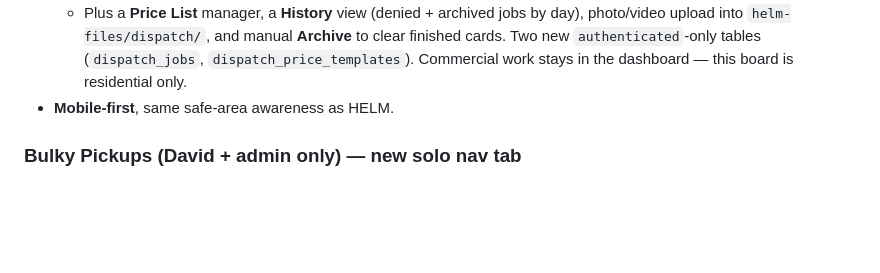
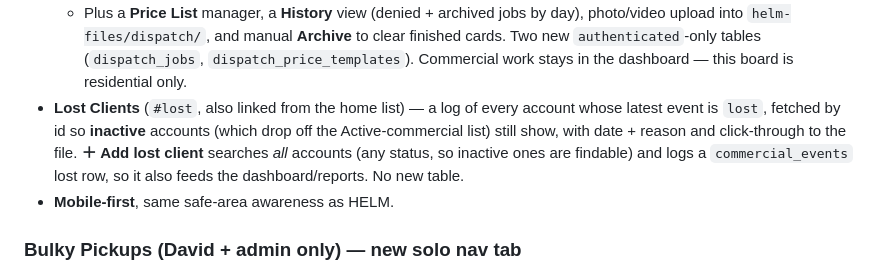
Before and after one commit to bonez4/helm-app, a Markdown page: README.md, the part around one of its changes. Drawn GitHub-style; blank space fills up the shorter version.

Commit message:
docs: document the BEACON Lost Clients log
Co-Authored-By: Claude Opus 4.8 <noreply@anthropic.com>

```diff
--- a/README.md
+++ b/README.md
@@ -673,6 +673,7 @@ Top-level Analysis tab — stock-chart-style trend studio modeled on Schwab/Fide
   - **Dispatch** (green) — assign a driver (free text); **Dispatch — go live** turns the card green + LIVE badge, then **Mark complete →**.
   - **Completion** (blue) — line items carry over + editable, completion notes, per-ticket print, and a board-level **🖨 Print completed (N)** bulk print (page-broken tickets with embedded photos).
   - Plus a **Price List** manager, a **History** view (denied + archived jobs by day), photo/video upload into `helm-files/dispatch/`, and manual **Archive** to clear finished cards. Two new `authenticated`-only tables (`dispatch_jobs`, `dispatch_price_templates`). Commercial work stays in the dashboard — this board is residential only.
+- **Lost Clients** (`#lost`, also linked from the home list) — a log of every account whose latest event is `lost`, fetched by id so **inactive** accounts (which drop off the Active-commercial list) still show, with date + reason and click-through to the file. **＋ Add lost client** searches *all* accounts (any status, so inactive ones are findable) and logs a `commercial_events` lost row, so it also feeds the dashboard/reports. No new table.
 - **Mobile-first**, same safe-area awareness as HELM.
 
 ### Bulky Pickups (David + admin only) — new solo nav tab
```
Also changed, not shown: other parts of README.md (+1 -0 lines).
